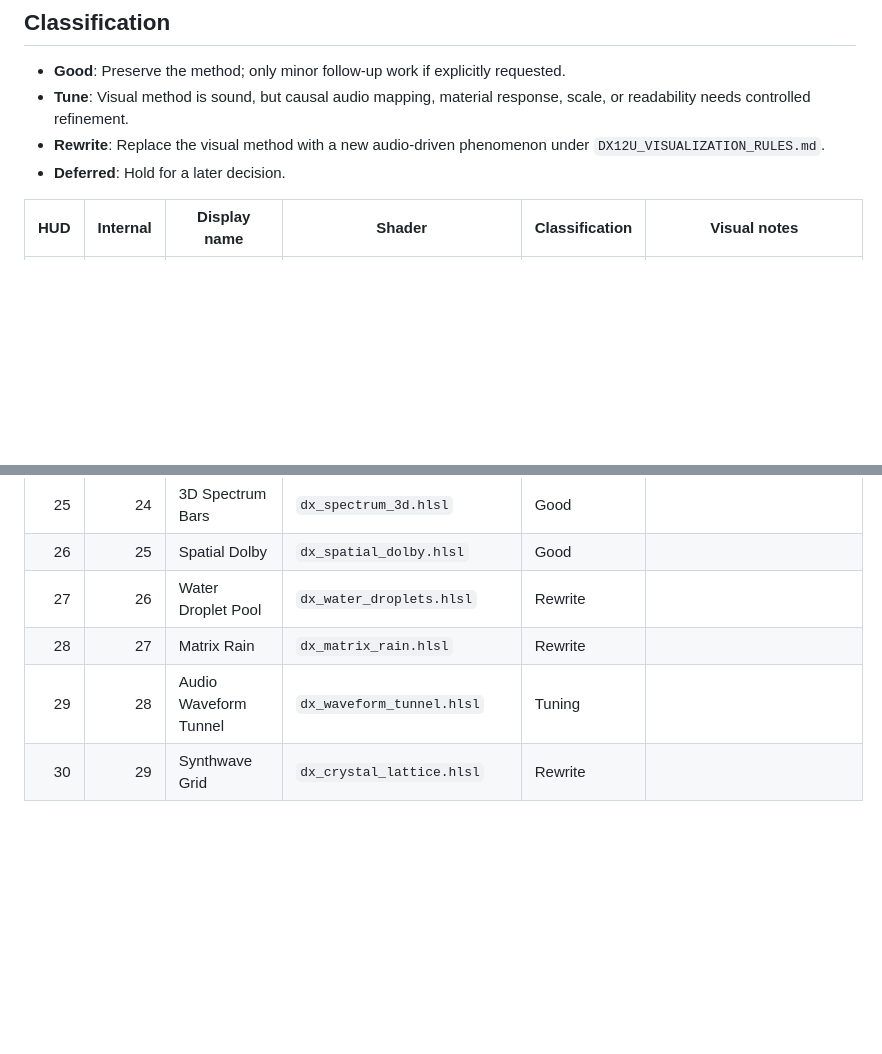
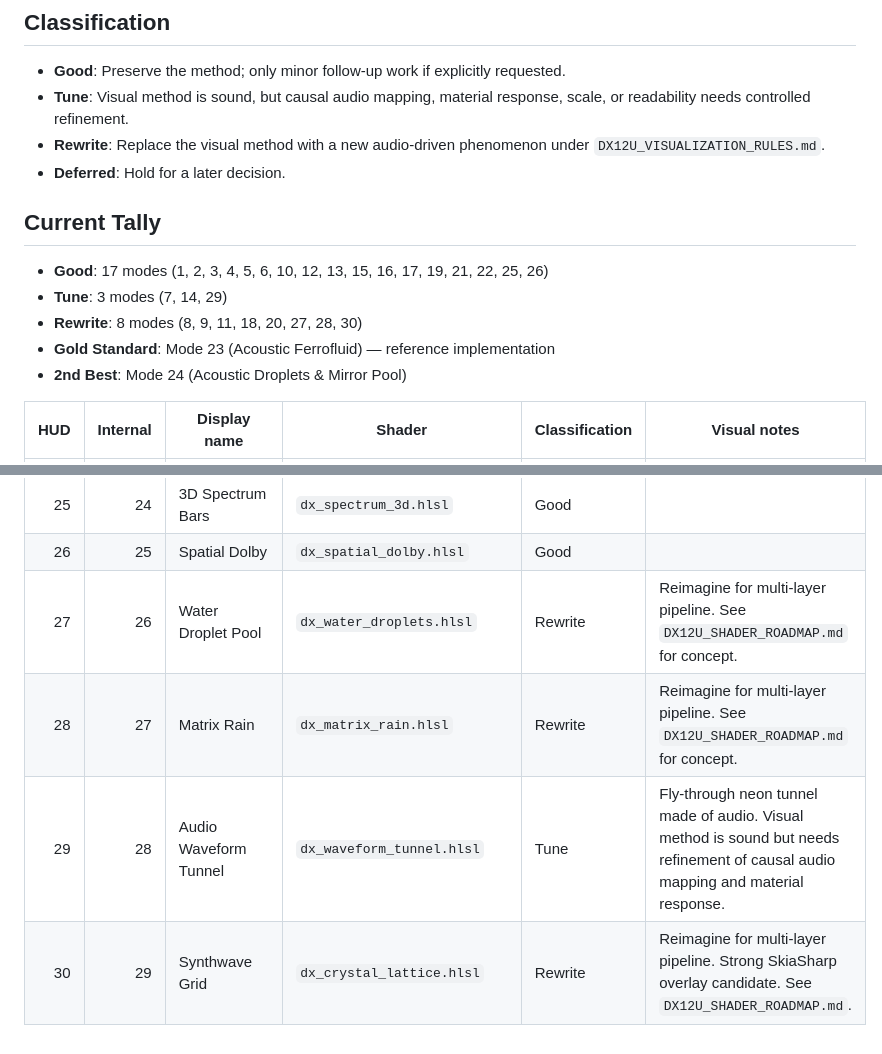
Before and after one commit to harrythebear18-lab/AudioVisuliserDX12U, a Markdown page: HUD_MODE_BASELINE.md, 2 parts joined by grey strips. GitHub-like rendering; blank space fills up the shorter version.

```diff
--- a/HUD_MODE_BASELINE.md
+++ b/HUD_MODE_BASELINE.md
@@ -9,6 +9,14 @@ Review every HUD mode after the shared HDR pipeline is confirmed healthy. Use th
 - **Rewrite**: Replace the visual method with a new audio-driven phenomenon under `DX12U_VISUALIZATION_RULES.md`.
 - **Deferred**: Hold for a later decision.
 
+## Current Tally
+
+- **Good**: 17 modes (1, 2, 3, 4, 5, 6, 10, 12, 13, 15, 16, 17, 19, 21, 22, 25, 26)
+- **Tune**: 3 modes (7, 14, 29)
+- **Rewrite**: 8 modes (8, 9, 11, 18, 20, 27, 28, 30)
+- **Gold Standard**: Mode 23 (Acoustic Ferrofluid) — reference implementation
+- **2nd Best**: Mode 24 (Acoustic Droplets & Mirror Pool)
+
 | HUD | Internal | Display name | Shader | Classification | Visual notes |
 |---:|---:|---|---|---|---|
 | 1 | 0 | Quantum Bars | `dx_quantum_bars.hlsl` | Good | |
@@ -38,6 +46,6 @@ Review every HUD mode after the shared HDR pipeline is confirmed healthy. Use th
 | 25 | 24 | 3D Spectrum Bars | `dx_spectrum_3d.hlsl` | Good | |
 | 26 | 25 | Spatial Dolby | `dx_spatial_dolby.hlsl` | Good | |
-| 27 | 26 | Water Droplet Pool | `dx_water_droplets.hlsl` | Rewrite | |
-| 28 | 27 | Matrix Rain | `dx_matrix_rain.hlsl` | Rewrite | |
-| 29 | 28 | Audio Waveform Tunnel | `dx_waveform_tunnel.hlsl` | Tuning | |
-| 30 | 29 | Synthwave Grid | `dx_crystal_lattice.hlsl` | Rewrite | |
+| 27 | 26 | Water Droplet Pool | `dx_water_droplets.hlsl` | Rewrite | Reimagine for multi-layer pipeline. See `DX12U_SHADER_ROADMAP.md` for concept. |
+| 28 | 27 | Matrix Rain | `dx_matrix_rain.hlsl` | Rewrite | Reimagine for multi-layer pipeline. See `DX12U_SHADER_ROADMAP.md` for concept. |
+| 29 | 28 | Audio Waveform Tunnel | `dx_waveform_tunnel.hlsl` | Tune | Fly-through neon tunnel made of audio. Visual method is sound but needs refinement of causal audio mapping and material response. |
+| 30 | 29 | Synthwave Grid | `dx_crystal_lattice.hlsl` | Rewrite | Reimagine for multi-layer pipeline. Strong SkiaSharp overlay candidate. See `DX12U_SHADER_ROADMAP.md`. |
```
Also changed, not shown: other parts of HUD_MODE_BASELINE.md (+9 -9 lines).
